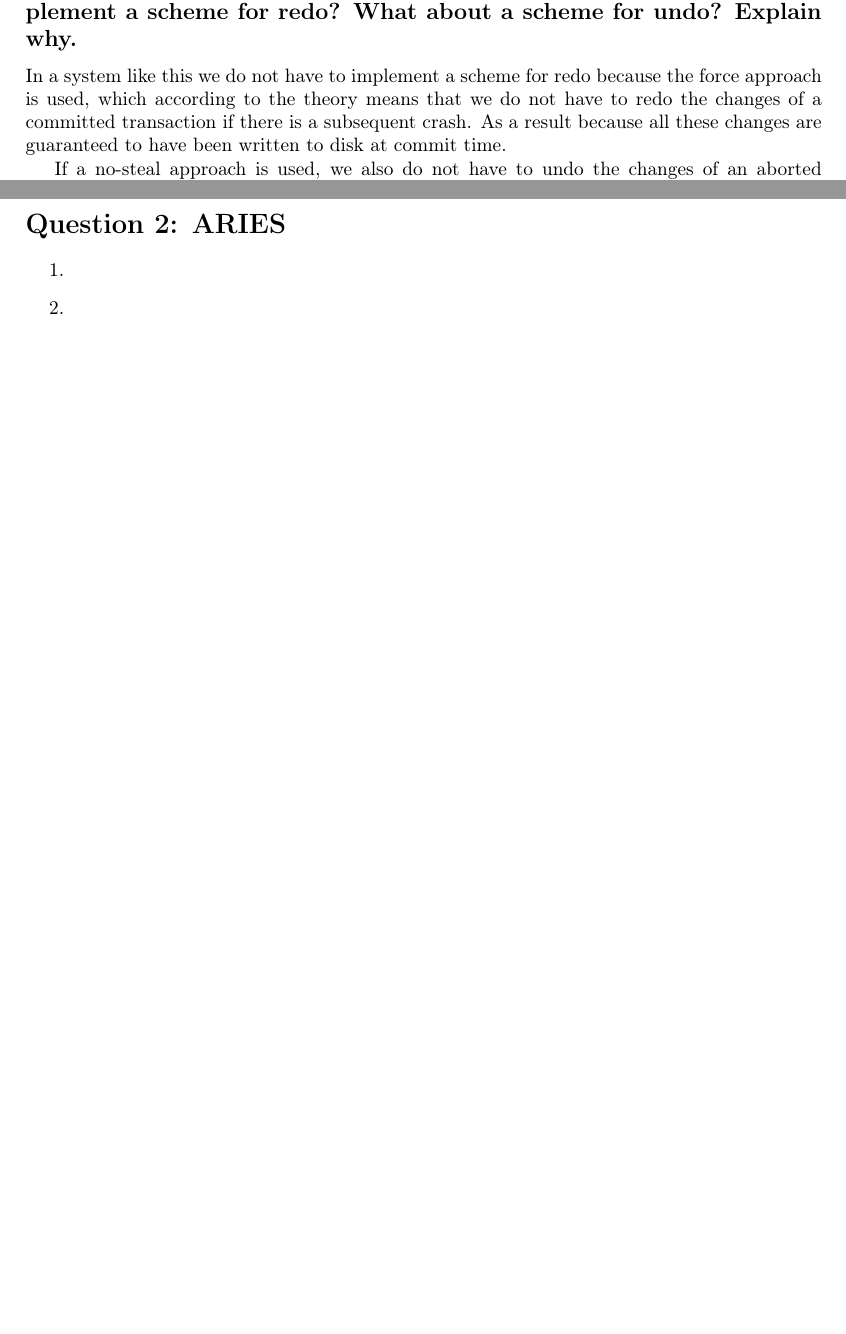
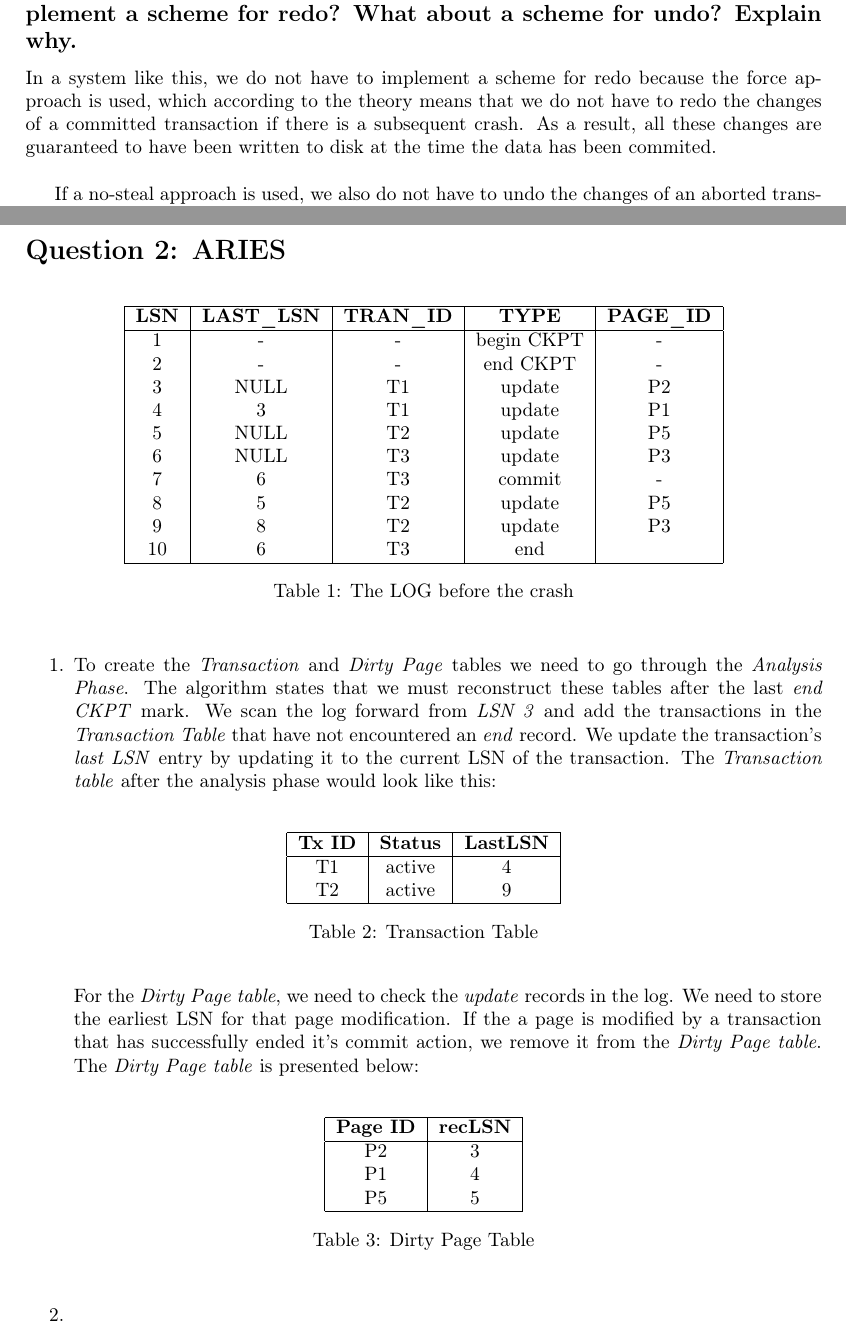
Before and after one commit to tudorgk/PCSD, a LaTeX problem sheet (assignment-3/report/assignment3.tex): two parts of pages 1 and 2 of 2 before the commit and two parts of pages 1 and 2 of 3 after it, joined at a grey line, cut so that both start at the same text, the shorter picture padded with empty space. Compiled offline with pdfLaTeX.

Commit message:
writing the report

```diff
--- a/assignment-3/report/assignment3.tex
+++ b/assignment-3/report/assignment3.tex
@@ -61,10 +61,10 @@ Sokratis Siozos - Drosos}      % Declares the author's name.
 
 
 \subsection*{1.In a system implementing force and no-steal, is it necessary to implement a scheme for redo? What about a scheme for undo? Explain why.}
-In a system like this we do not have to implement a scheme for redo because the force approach is used, which according to the theory means that we do not have to redo the changes of a committed transaction if there is a subsequent crash. As a result because all these changes are guaranteed to have been written to disk at commit time.
 
-If a no-steal approach is used,
-we also do not have to undo the changes of an aborted transaction (because these changes have not been written to disk),
+In a system like this, we do not have to implement a scheme for redo because the force approach is used, which according to the theory means that we do not have to redo the changes of a committed transaction if there is a subsequent crash. As a result, all these changes are guaranteed to have been written to disk at the time the data has been commited. \\
+
+If a no-steal approach is used, we also do not have to undo the changes of an aborted transaction (because these changes have not been written to disk),\\
 
 
 \subsection*{2.  What is the difference between nonvolatile and stable storage? What types of failures are survived by each type of storage?}
@@ -77,3 +77,20 @@ TODO TODO TODO
 
 \section*{Question 2: ARIES}
 
+\begin{table}[h]
+\begin{center}
+\begin{tabular}{|c|c|c|c|c|}
+\hline
+\textbf{LSN} & \textbf{LAST\_LSN} & \textbf{TRAN\_ID} & \textbf{TYPE} & \textbf{PAGE\_ID} \\ \hline
+1            & -                  & -                 & begin CKPT    & -                 \\
+2            & -                  & -                 & end CKPT      & -                 \\
+3            & NULL               & T1                & update        & P2                \\
+4            & 3                  & T1                & update        & P1                \\
+5            & NULL               & T2                & update        & P5                \\
+6            & NULL               & T3                & update        & P3                \\
+7            & 6                  & T3                & commit        & -                 \\
+8            & 5                  & T2                & update        & P5                \\
+9            & 8                  & T2                & update        & P3                \\
+10           & 6                  & T3                & end           &                   \\ \hline
+\end{tabular}
+\caption{The LOG before the crash}
@@ -80 +101,39 @@ TODO TODO TODO
 \begin{enumerate}
+\item %question 1
+
+To create the \emph{Transaction} and \emph{Dirty Page} tables we need to go through the \emph{Analysis Phase}. The algorithm states that we must reconstruct these tables after the last \emph{end CKPT} mark. We scan the log forward from \emph{LSN 3} and add the transactions in the \emph{Transaction Table} that have not encountered an \emph{end} record. We update the transaction's  \emph{last LSN} entry by updating it to the current LSN of the transaction. The \emph{Transaction table} after the analysis phase would look like this:\\
+
+%transaction table
+\begin{table}[h]
+\begin{center}
+\begin{tabular}{|c|c|c|}
+\hline
+\textbf{Tx ID} & \textbf{Status} & \textbf{LastLSN} \\ \hline
+T1             & active          & 4                \\
+T2             & active          & 9                \\ \hline
+\end{tabular}
+\caption{Transaction Table}
+\label{Transaction Table}
+\end{center}
+\end{table}
+
+For the \emph{Dirty Page table}, we need to check the \emph{update} records in the log. We need to store the earliest LSN for that page modification. If the a page is modified by a transaction that has successfully ended it's commit action, we remove it from the \emph{Dirty Page table}. The \emph{Dirty Page table} is presented below:\\
+
+%dirty page table
+\begin{table}[h]
+\begin{center}
+
+\begin{tabular}{|c|c|}
+\hline
+\textbf{Page ID} & \textbf{recLSN} \\
+\hline
+P2               & 3               \\
+P1               & 4               \\
+P5               & 5               \\
+\hline
+\end{tabular}
+\caption{Dirty Page Table}
+\label{Dirty Page Table}
+\end{center}
+\end{table}
+
```
Also changed, not shown: assignment-3/report/assignment3.pdf, assignment-3/report/assignment3.tex (9 more changed lines), 5 other files.
